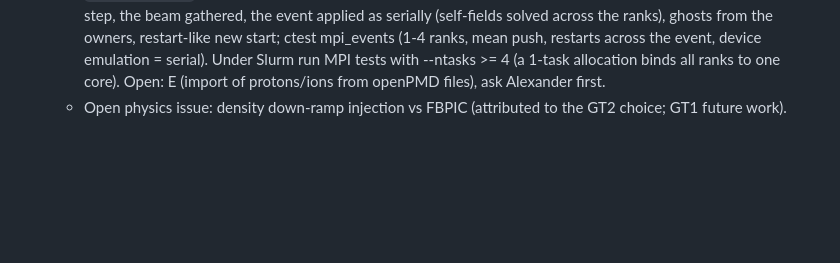
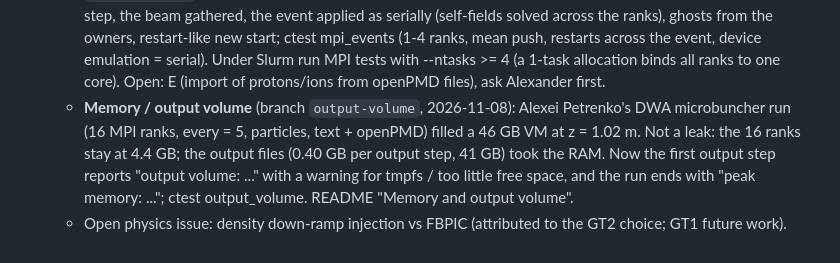
Before and after one commit to AlexMPukhov/GEM-PIC-RZ, a Markdown page: CLAUDE.md, the part around the change. GitHub-like rendering; blank space fills up the shorter version.

Commit message:
CLAUDE.md: memory / output volume (Petrenko DWA run)
Co-Authored-By: Claude Opus 5.5 <noreply@anthropic.com>

```diff
--- a/CLAUDE.md
+++ b/CLAUDE.md
@@ -133,4 +133,9 @@ Read this first. README.md is the user documentation; docs/ holds the details.
     ctest mpi_events (1-4 ranks, mean push, restarts across the event, device emulation = serial). Under Slurm run MPI
     tests with --ntasks >= 4 (a 1-task allocation binds all ranks to one core). Open: E (import of protons/ions from
     openPMD files), ask Alexander first.
+  - **Memory / output volume** (branch `output-volume`, 2026-11-08): Alexei Petrenko's DWA microbuncher run (16 MPI
+    ranks, every = 5, particles, text + openPMD) filled a 46 GB VM at z = 1.02 m. Not a leak: the 16 ranks stay at
+    4.4 GB; the output files (0.40 GB per output step, 41 GB) took the RAM. Now the first output step reports
+    "output volume: ..." with a warning for tmpfs / too little free space, and the run ends with "peak memory: ...";
+    ctest output_volume. README "Memory and output volume".
   - Open physics issue: density down-ramp injection vs FBPIC (attributed to the GT2 choice; GT1 future work).
```
